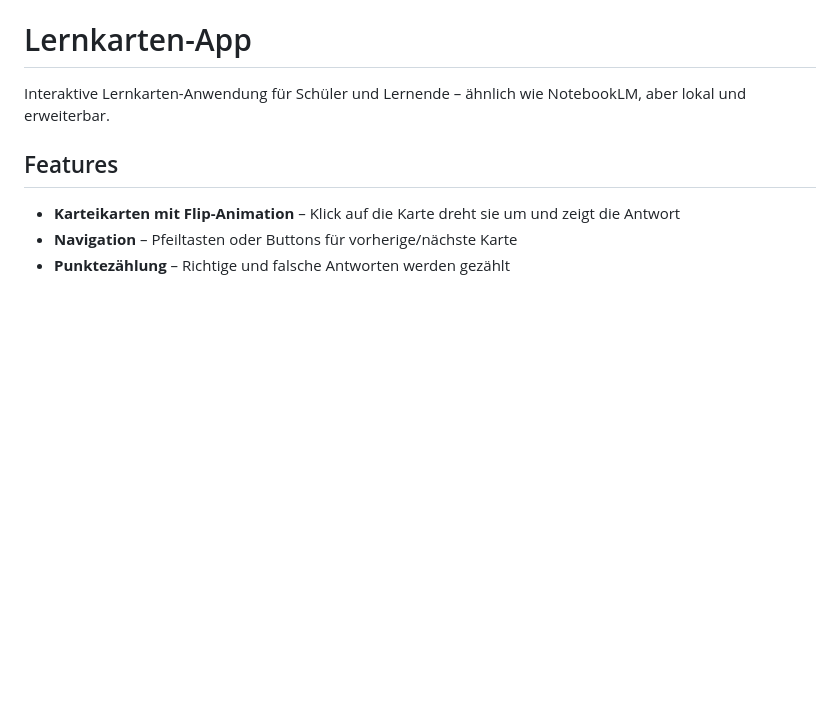
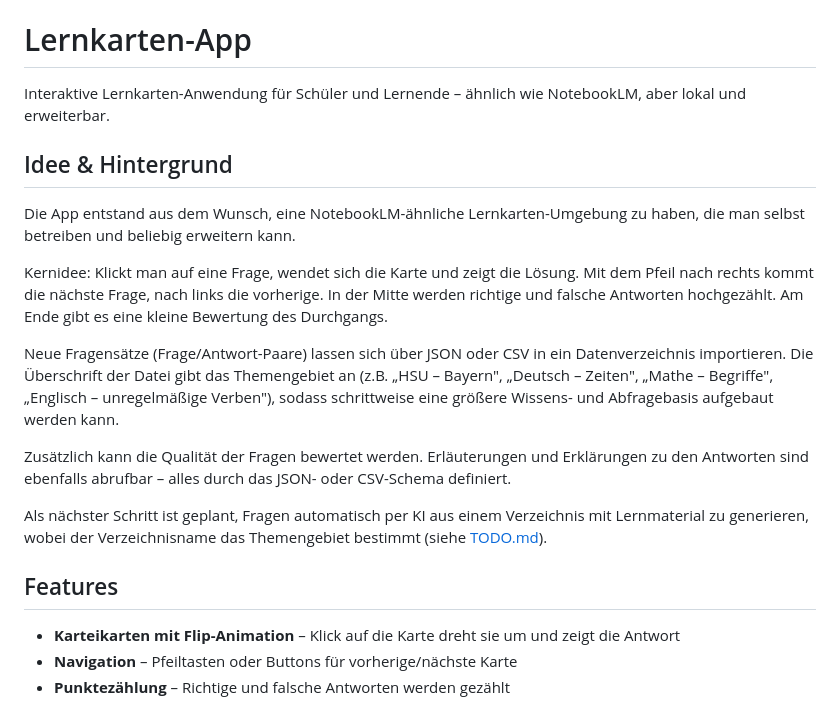
Before and after one commit to 2000teddy/lernkarten-final, a Markdown page: README.md, the part around the change. GitHub-like rendering; blank space fills up the shorter version.

Commit message:
docs: Projektbeschreibung und Hintergrund in README ergänzt
Ursprünglichen Initialprompt als "Idee & Hintergrund"-Abschnitt
in die README aufgenommen.

Co-Authored-By: Claude Sonnet 4.6 <noreply@anthropic.com>

```diff
--- a/README.md
+++ b/README.md
@@ -1,6 +1,18 @@
 # Lernkarten-App
 
 Interaktive Lernkarten-Anwendung für Schüler und Lernende – ähnlich wie NotebookLM, aber lokal und erweiterbar.
+
+## Idee & Hintergrund
+
+Die App entstand aus dem Wunsch, eine NotebookLM-ähnliche Lernkarten-Umgebung zu haben, die man selbst betreiben und beliebig erweitern kann.
+
+Kernidee: Klickt man auf eine Frage, wendet sich die Karte und zeigt die Lösung. Mit dem Pfeil nach rechts kommt die nächste Frage, nach links die vorherige. In der Mitte werden richtige und falsche Antworten hochgezählt. Am Ende gibt es eine kleine Bewertung des Durchgangs.
+
+Neue Fragensätze (Frage/Antwort-Paare) lassen sich über JSON oder CSV in ein Datenverzeichnis importieren. Die Überschrift der Datei gibt das Themengebiet an (z.B. „HSU – Bayern", „Deutsch – Zeiten", „Mathe – Begriffe", „Englisch – unregelmäßige Verben"), sodass schrittweise eine größere Wissens- und Abfragebasis aufgebaut werden kann.
+
+Zusätzlich kann die Qualität der Fragen bewertet werden. Erläuterungen und Erklärungen zu den Antworten sind ebenfalls abrufbar – alles durch das JSON- oder CSV-Schema definiert.
+
+Als nächster Schritt ist geplant, Fragen automatisch per KI aus einem Verzeichnis mit Lernmaterial zu generieren, wobei der Verzeichnisname das Themengebiet bestimmt (siehe [TODO.md](TODO.md)).
 
 ## Features
 
```
